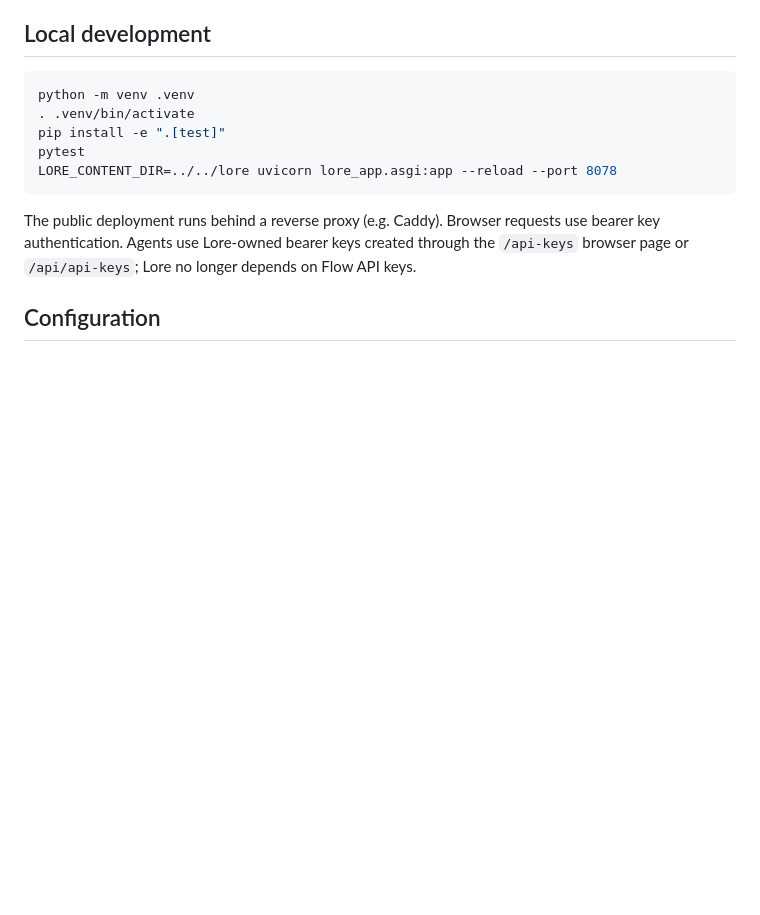
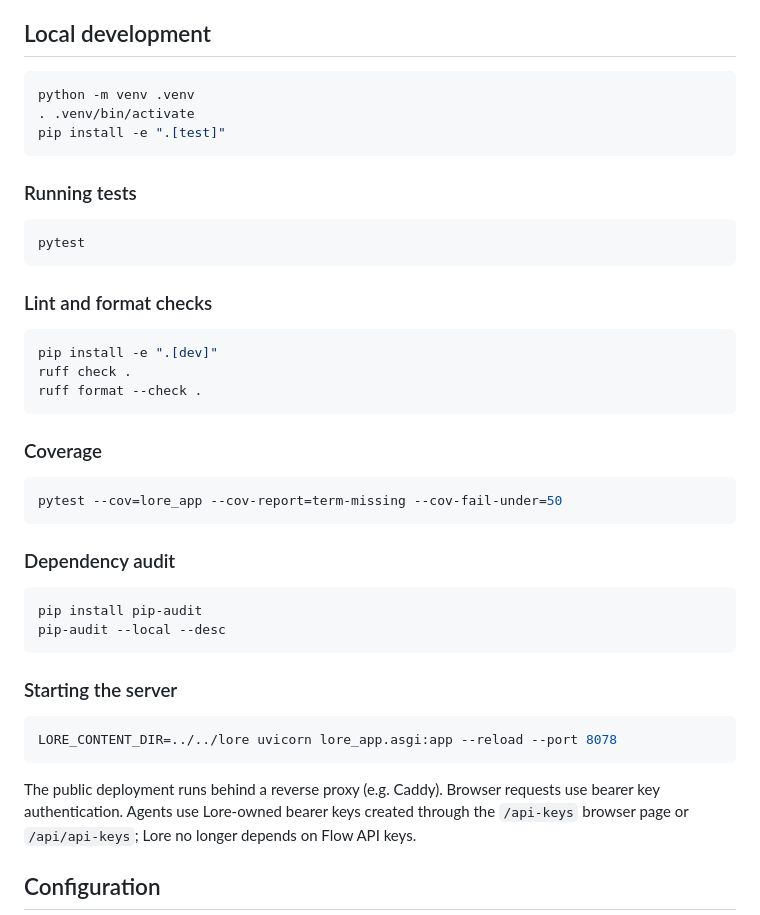
Before and after one commit to elevenoutoften/lore, a Markdown page: README.md, the part around the change. Drawn GitHub-style; blank space fills up the shorter version.

Commit message:
docs: add local lint, coverage, and audit instructions to README (L-CI-01)

````diff
--- a/README.md
+++ b/README.md
@@ -19,7 +19,38 @@ It is intentionally small in v1:
 python -m venv .venv
 . .venv/bin/activate
 pip install -e ".[test]"
+```
+
+### Running tests
+
+```bash
 pytest
+```
+
+### Lint and format checks
+
+```bash
+pip install -e ".[dev]"
+ruff check .
+ruff format --check .
+```
+
+### Coverage
+
+```bash
+pytest --cov=lore_app --cov-report=term-missing --cov-fail-under=50
+```
+
+### Dependency audit
+
+```bash
+pip install pip-audit
+pip-audit --local --desc
+```
+
+### Starting the server
+
+```bash
 LORE_CONTENT_DIR=../../lore uvicorn lore_app.asgi:app --reload --port 8078
 ```
 
````
